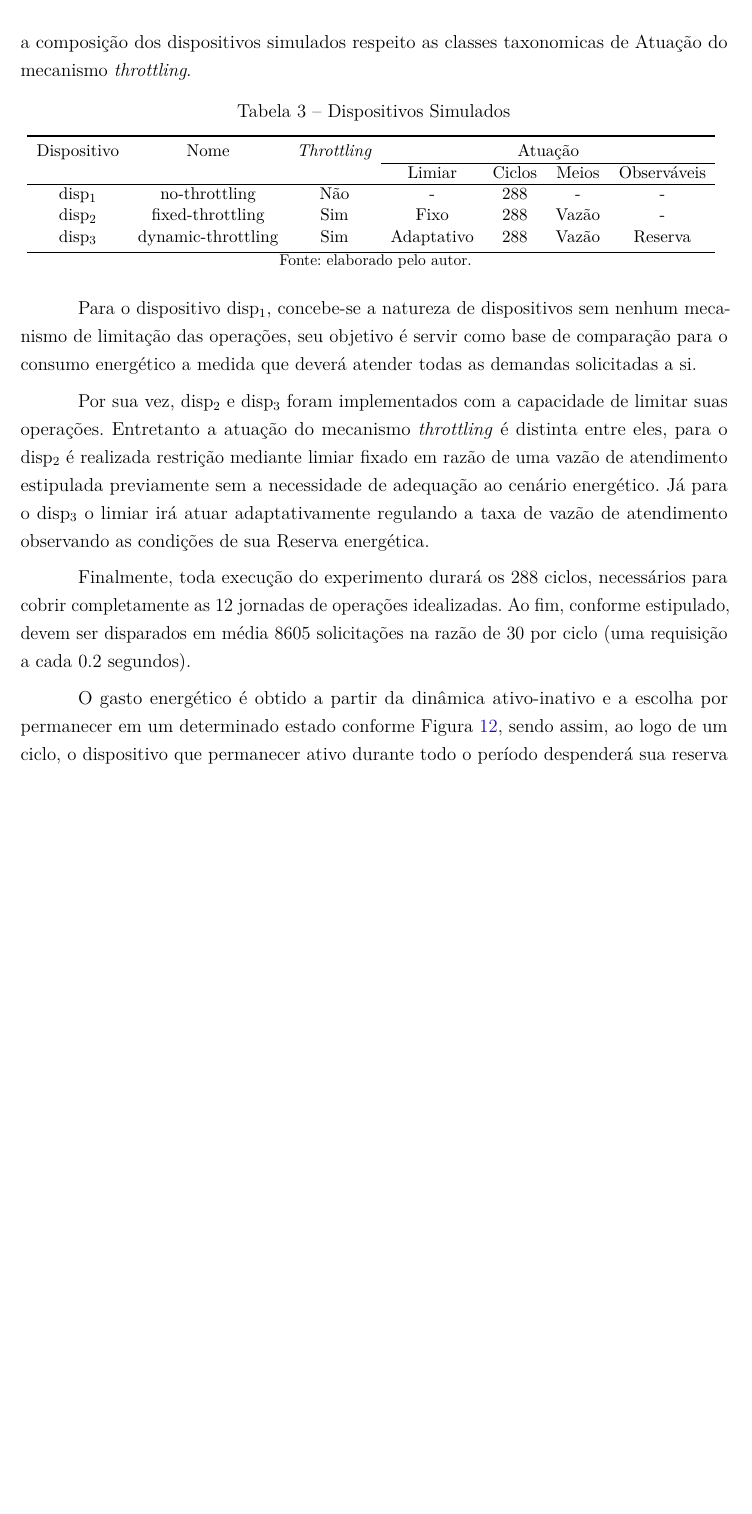
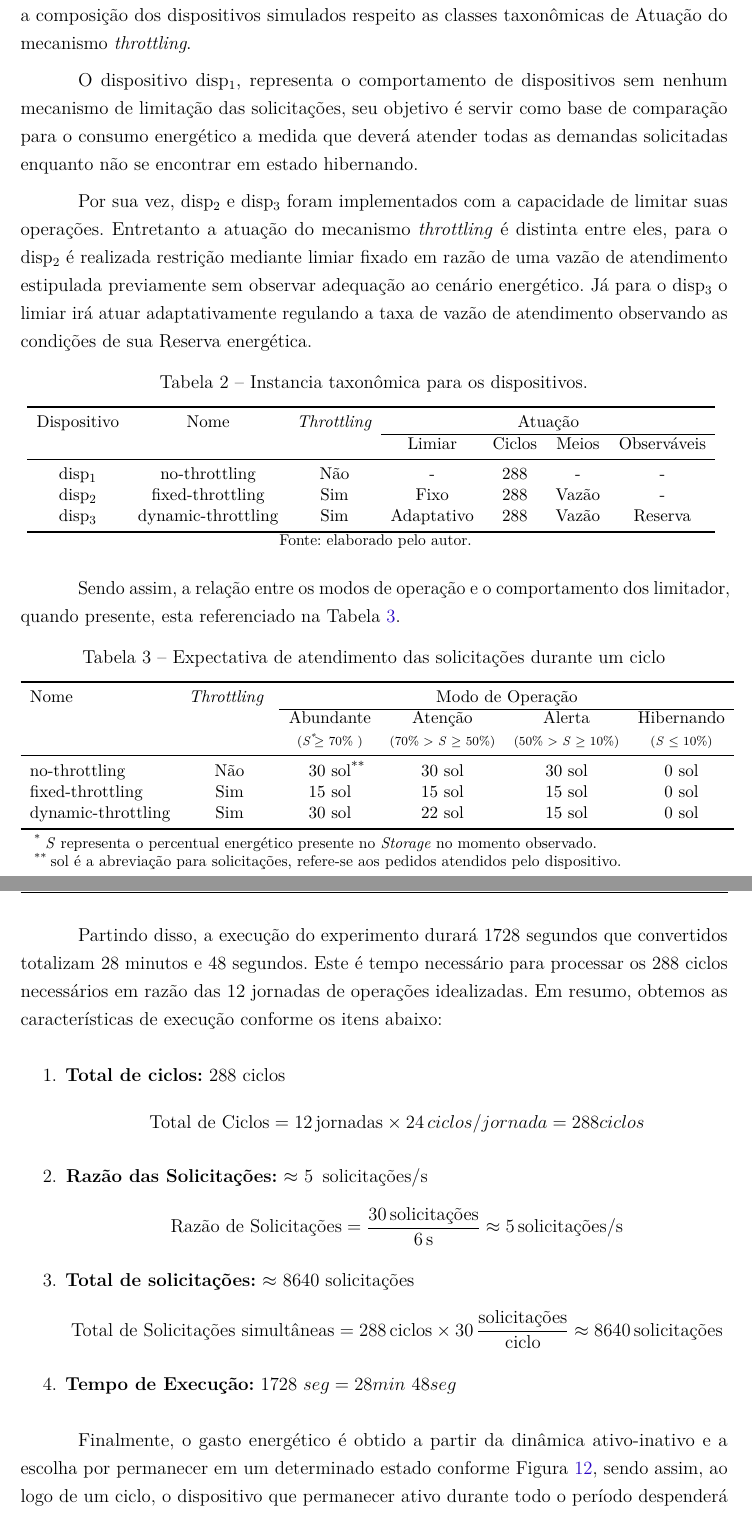
Before and after one commit to eusoupaulolopes/mst_dissertacao, a LaTeX thesis (Modelo-PPGSW-abntex2.tex, which reads Capitulos/Capitulo6.tex, utils/config.tex): part of page 51 of 58 before the commit and two parts of pages 51 and 52 of 59 after it, the two joined at a grey line, cut so that both start at the same text, the shorter picture padded with empty space. Compiled offline with pdfLaTeX.

Commit message:
Cap6:Avaliacao

```diff
--- a/Capitulos/Capitulo6.tex
+++ b/Capitulos/Capitulo6.tex
@@ -256,22 +244,28 @@ No inicio de uma execução, o valor atribuído como reserva energética dispon
 
 Portanto, ao iniciar um ciclo $c_n$, o valor de entrada energética referente é entregue e, por sua vez, armazenado em componente adequado, passados 6 segundos previstos, um novo ciclo $c_{n1}$ inicia-se encerrando o anterior mediante uma nova entrada energética disponibilizada. Este processo, de ativar todos os ciclos de todas as jornadas acontece em em 1728 segundos totais, tempo necessário para que o experimento apresente a atuação completa da dinâmica de estados e modos de operação possíveis.
 
-Apoiado nisso, as solicitações requeridas são disparadas contra os dispositivos durante os ciclos $c$. Assim, ininterruptamente, todas solicitações devem ser atendidas caso dispositivo esteja em modo semelhante ao abundante. Para isto, três simulações foram utilizadas, a referencia das características são encontradas na Tabela \ref{table:cap6:dispositivosutilizados} e indicam a composição dos dispositivos simulados respeito as classes taxonomicas de Atuação do mecanismo \textit{throttling}.
+Apoiado nisso, as solicitações requeridas são disparadas contra os dispositivos durante os ciclos $c$. Assim, ininterruptamente, todas solicitações devem ser atendidas caso dispositivo esteja em modo semelhante ao abundante. Para isto, três simulações foram utilizadas, a referencia das características são encontradas na Tabela \ref{table:cap6:dispositivosutilizados} e indicam a composição dos dispositivos simulados respeito as classes taxonômicas de Atuação do mecanismo \textit{throttling}.
 
 
 \begingroup
 
-\begin{table}[h]
+
+O dispositivo disp$_1$, representa o comportamento de dispositivos sem nenhum mecanismo de limitação das solicitações, seu objetivo é servir como base de comparação para o consumo energético a medida que deverá atender todas as demandas solicitadas enquanto não se encontrar em estado hibernando.
+
+Por sua vez, disp$_2$  e disp$_3$ foram implementados com a capacidade de limitar suas operações. Entretanto a atuação do mecanismo \textit{throttling} é distinta entre eles, para o disp$_2$ é realizada restrição mediante limiar fixado em razão de uma vazão de atendimento estipulada previamente sem observar adequação ao cenário energético. Já para o disp$_3$ o limiar irá atuar adaptativamente regulando a taxa de vazão de atendimento observando as condições de sua Reserva energética.
+
+\begin{table}[htbp]
 
 	\centering
-	\caption{Dispositivos Simulados}
+	\caption{Instancia taxonômica para os dispositivos.}
 	\small
-%	\tabcolsep=0.05cm
+	%	\tabcolsep=0.05cm
 	\begin{tabular}{ c c c c c c c}
 		\toprule
 		Dispositivo & Nome & \textit{Throttling} & \multicolumn{4}{c}{Atuação}\\\cline{4-7}
 		& & & Limiar & Ciclos & Meios & Observáveis\\
-		\hline
+		\midrule
+		%		\hline
 		disp$_1$ & no-throttling  & Não & - & 288 & - & - \\
 		disp$_2$ & fixed-throttling  & Sim & Fixo & 288 & Vazão & - \\
 		disp$_3$ & dynamic-throttling  & Sim & Adaptativo & 288 & Vazão & Reserva \\
@@ -284,13 +278,67 @@ Apoiado nisso, as solicitações requeridas são disparadas contra os dispositiv
 \end{table}
 \endgroup
 
-Para o dispositivo disp$_1$, concebe-se a natureza de dispositivos sem nenhum mecanismo de limitação das operações, seu objetivo é servir como base de comparação para o consumo energético a medida que deverá atender todas as demandas solicitadas a si.
+Sendo assim, a relação entre os modos de operação e o comportamento dos limitador, quando presente, esta referenciado na Tabela \ref{table:cap6:expectativasolicitacoes}.
 
-Por sua vez, disp$_2$  e disp$_3$ foram implementados com a capacidade de limitar suas operações. Entretanto a atuação do mecanismo \textit{throttling} é distinta entre eles, para o disp$_2$ é realizada restrição mediante limiar fixado em razão de uma vazão de atendimento estipulada previamente sem a necessidade de adequação ao cenário energético. Já para o disp$_3$ o limiar irá atuar adaptativamente regulando a taxa de vazão de atendimento observando as condições de sua Reserva energética.
+\begingroup
+\begin{table}[h] \centering
+	\caption{Expectativa de atendimento das solicitações durante um ciclo}
+	\small
+%	\tabcolsep=0.05cm
+	\begin{threeparttable}
+	\begin{tabular}{ l c c c c c}
+		\toprule
+			Nome &
+			\textit{Throttling   } &
+			\multicolumn{4}{c}{Modo de Operação}\\\cline{3-6}
+			& &  \begin{tabular}{@{}c@{}} Abundante \\ {\tiny(\textit{S\tnote{*}} $\ge$ 70\% )} \end{tabular} &
+			\begin{tabular}{@{}c@{}} Atenção \\ {\tiny(70\% > \textit{S} $\ge$ 50\%)} \end{tabular} &
+			\begin{tabular}{@{}c@{}} Alerta \\ {\tiny(50\% > \textit{S} $\ge$ 10\%)} \end{tabular} &
+			\begin{tabular}{@{}c@{}} Hibernando \\ {\tiny(\textit{S} $\le$ 10\%)} \end{tabular} \\
+		\midrule
+		 no-throttling &Não & 30 sol\tnote{**} & 30 sol & 30 sol & 0 sol \\
+		 fixed-throttling & Sim & 15 sol & 15 sol & 15 sol & 0 sol\\
+		 dynamic-throttling & Sim & 30 sol & 22 sol & 15 sol & 0 sol\\
 
-Finalmente, toda execução do experimento durará os 288 ciclos, necessários para cobrir completamente as 12 jornadas de operações idealizadas. Ao fim, conforme estipulado, devem ser disparados em média 8605 solicitações na razão de 30 por ciclo (uma requisição a cada 0.2 segundos).
+		\bottomrule
+	\end{tabular}
+	\begin{tablenotes}\footnotesize
+		\item[*] \textit{S} representa o percentual energético presente no \textit{Storage} no momento observado.
+		\item[**] sol é a abreviação para solicitações, refere-se aos pedidos atendidos pelo dispositivo.
+	\end{tablenotes}
+\end{threeparttable}
+	\label{table:cap6:expectativasolicitacoes}
+	\\
+	\footnotesize Fonte: elaborado pelo autor.
+\end{table}
+\endgroup
 
-O gasto energético é obtido a partir da dinâmica ativo-inativo e a escolha por permanecer em um determinado estado conforme Figura \ref{fig:cap6maquinaestados}, sendo assim, ao logo de um ciclo, o dispositivo que permanecer ativo durante todo o período despenderá sua reserva energética de maneira mais acentuada em relação a outro dispositivo que optou permanecer parcialmente inativo. Toda requisição realizada enquanto um dispositivo esteja em estado Hibernando, ou seja, sem reserva energética suficiente, será considerada não atendida em razão da indisponibilidade do dispositivo.
+Partindo disso, a execução do experimento durará 1728 segundos que convertidos totalizam 28 minutos e 48 segundos. Este é tempo necessário para processar os 288 ciclos necessários em razão das 12 jornadas de operações idealizadas. Em resumo, obtemos as características de execução conforme os itens abaixo:
+
+\begin{enumerate}
+
+	\item \textbf{Total de ciclos:} 288 ciclos
+	\[
+	\text{Total de Ciclos} = 12 \, \text{jornadas} \times 24 \, ciclos/jornada = 288 ciclos
+	\]
+	\item \textbf{Razão das Solicitações:} $\approx$ 5 \,\text{solicitações/s}
+	\[
+	\text{Razão de Solicitações} = \frac{30 \, \text{solicitações}}{6 \, \text{s}} \approx 5 \, \text{solicitações/s}
+	\]
+	\item \textbf{Total de solicitações:} $\approx$ 8640 solicitações
+	\[
+	\text{Total de Solicitações simultâneas} = 288 \, \text{ciclos} \times 30 \, \frac{\text{solicitações}}{\text{ciclo}} \approx 8640 \, \text{solicitações}
+	\]
+
+	\item \textbf{Tempo de Execução:} $1728 \ seg = 28min \ 48seg$
+
+
+\end{enumerate}
+
+
+Finalmente, o gasto energético é obtido a partir da dinâmica ativo-inativo e a escolha por permanecer em um determinado estado conforme Figura \ref{fig:cap6maquinaestados}, sendo assim, ao logo de um ciclo, o dispositivo que permanecer ativo durante todo o período despenderá sua reserva energética de maneira mais acentuada em relação a outro dispositivo que optou permanecer parcialmente inativo. Toda requisição realizada enquanto um dispositivo esteja em estado Hibernando, ou seja, sem reserva energética suficiente, será considerada não atendida em razão da indisponibilidade do dispositivo.
+
+
 
 
 \section{Avaliação.}
--- a/utils/config.tex
+++ b/utils/config.tex
@@ -54,6 +54,7 @@
 % PACOTES ADICIONADOS POR PAULO
 % ---
 \usepackage{subcaption}
+\usepackage{threeparttable}
 
 % ---
 % CONFIGURAÇÕES DE PACOTES
```
Also changed, not shown: Capitulos/Capitulo7.tex (+26 -0 lines), Modelo-PPGSW-abntex2.pdf, Capitulos/Capitulo6.tex (36 more changed lines).
